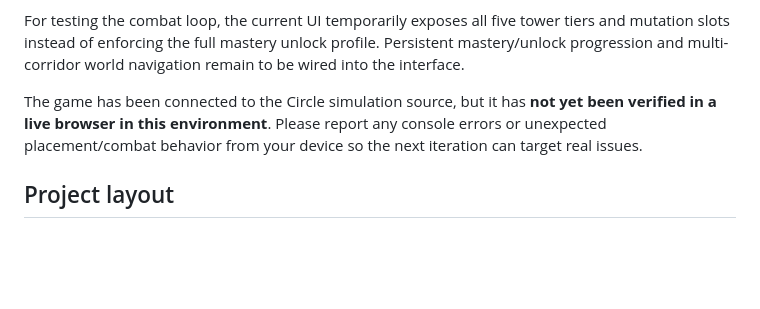
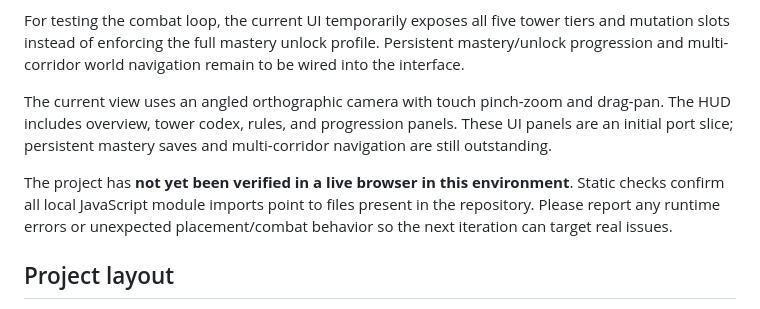
Before and after one commit to Arthaeris/Skyhold-TD, a Markdown page: README.md, the part around the change. GitHub-like rendering; blank space fills up the shorter version.

Commit message:
Document isometric camera and Circle-inspired reference panels

```diff
--- a/README.md
+++ b/README.md
@@ -29,7 +29,9 @@ This is a **first gameplay port slice**, not yet complete parity with every Circ
 
 For testing the combat loop, the current UI temporarily exposes all five tower tiers and mutation slots instead of enforcing the full mastery unlock profile. Persistent mastery/unlock progression and multi-corridor world navigation remain to be wired into the interface.
 
-The game has been connected to the Circle simulation source, but it has **not yet been verified in a live browser in this environment**. Please report any console errors or unexpected placement/combat behavior from your device so the next iteration can target real issues.
+The current view uses an angled orthographic camera with touch pinch-zoom and drag-pan. The HUD includes overview, tower codex, rules, and progression panels. These UI panels are an initial port slice; persistent mastery saves and multi-corridor navigation are still outstanding.
+
+The project has **not yet been verified in a live browser in this environment**. Static checks confirm all local JavaScript module imports point to files present in the repository. Please report any runtime errors or unexpected placement/combat behavior so the next iteration can target real issues.
 
 ## Project layout
 
```
